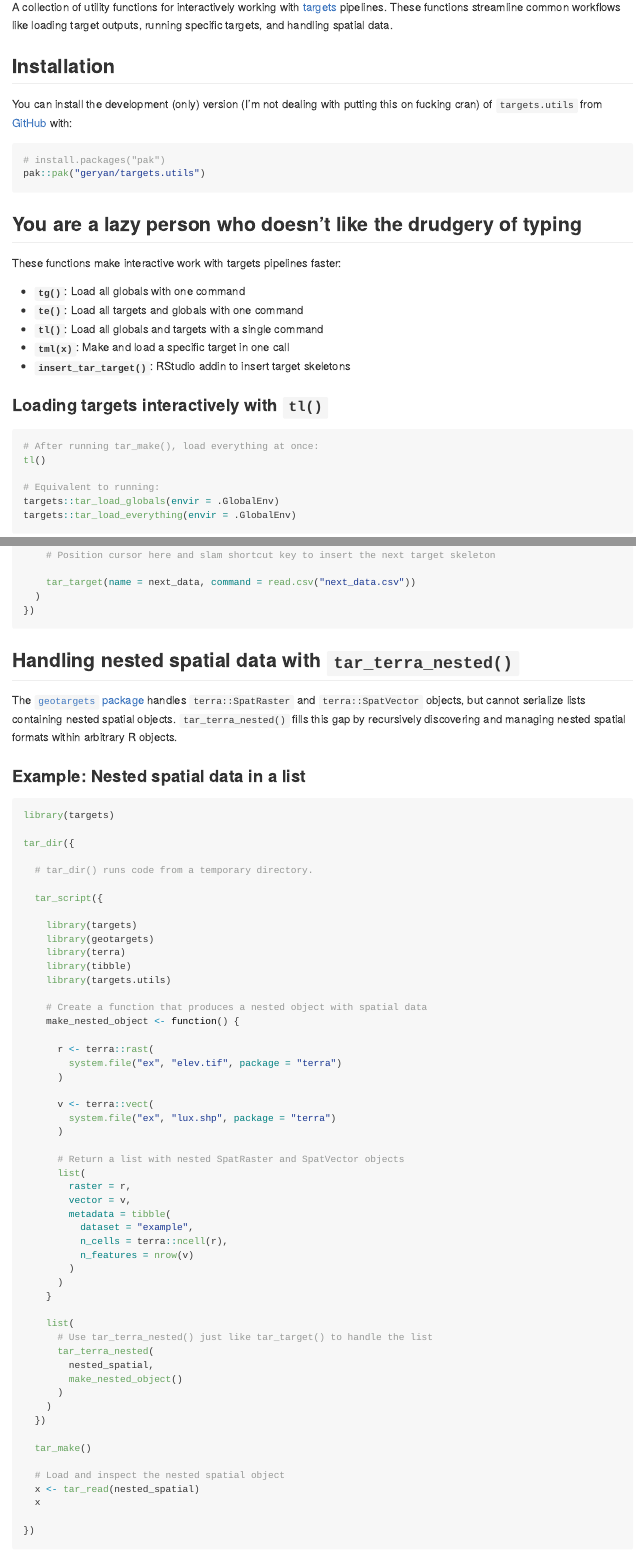
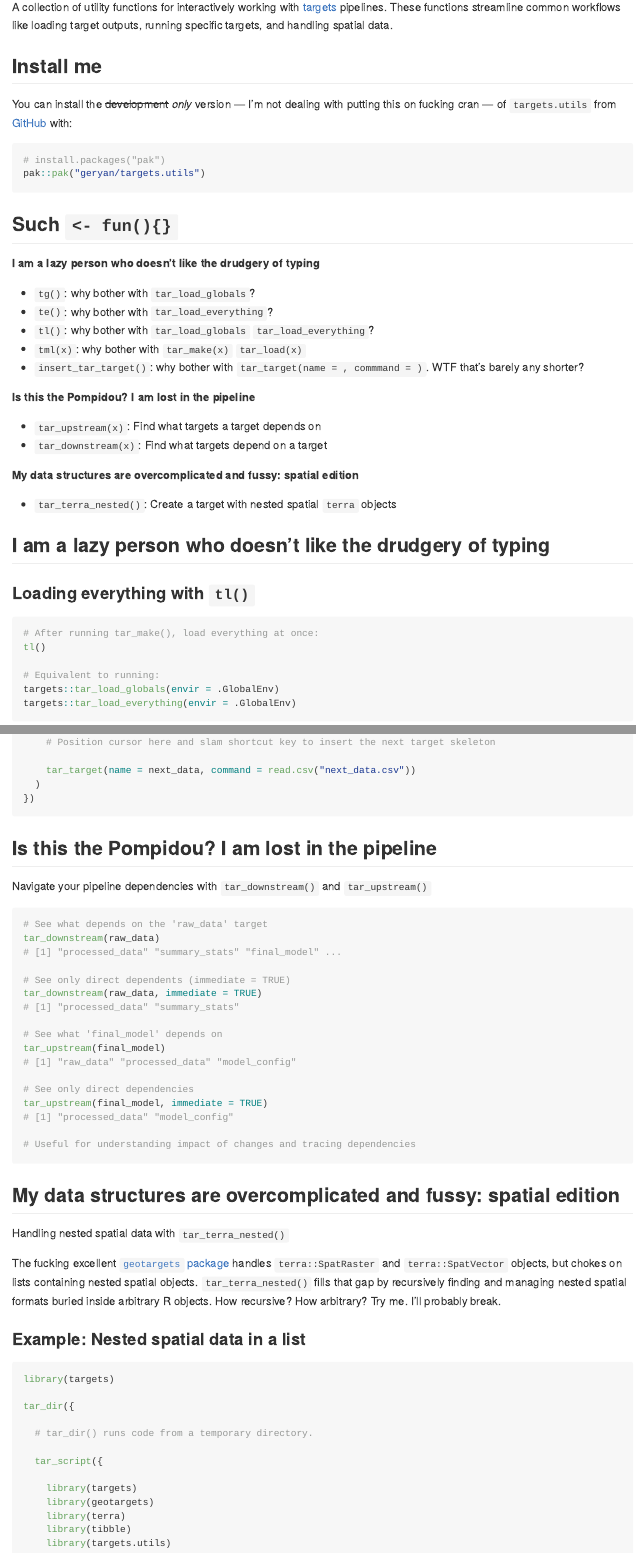
Before and after one commit to geryan/targets.utils, an R Markdown document (README.Rmd): the page in a window 1100 px wide, from 180 px down, and a second part further down, joined at a grey line. Rendered offline with R 4.5, knitr and Pandoc, with nearby package versions; some code elsewhere in the file could not run offline; badge pictures from the web are left out.

Commit message:
`tar_downstream` working, added `tar_upstream`as well added argument `immediate = FALSE` to both better doc

````diff
--- a/R/tar_downstream.R
+++ b/R/tar_downstream.R
@@ -1,11 +1,44 @@
-#' NOT WORKING PROPERLY YET
+#' Get downstream targets from a specified target
 #'
-#' @param target_name Unquoted target name.
+#' Find all targets that depend on a given target, either directly or indirectly.
+#' This is useful for understanding the impact of changes to a target on the
+#' rest of the pipeline.
 #'
-#' @returns Character vector of downstream target names.
+#' @param target_name Symbol or character. Name of the target to find downstream
+#'   targets from.
+#' @param immediate Logical. If `TRUE`, return only first-degree dependencies
+#'   (targets that directly depend on `target_name`). If `FALSE` (default),
+#'   return all downstream targets, including indirect dependencies.
+#'
+#' @return Character vector of downstream target names (excluding the target
+#'   itself). Returns an empty character vector if there are no downstream
+#'   targets.
+#'
+#' @details
+#' This function requires the `igraph` package, which is listed in Imports.
+#' It queries the current targets pipeline via `targets::tar_network()` and
+#' traverses the dependency graph to find all targets that depend on the
+#' specified target.
+#'
+#' @export
 #'
 #' @examples
-#' \dontrun{tar_downstream(my_target)}
+#' \dontrun{
+#' # After tar_make(), show what depends on 'raw_data'
+#' tar_downstream(raw_data)
 #'
-#' @keywords internal
-tar_downstream <- function(target_name){
+#' # Only direct dependents
+#' tar_downstream("processed_data", immediate = TRUE)
+#' }
+tar_downstream <- function(target_name, immediate = FALSE) {
+  if (!requireNamespace("igraph", quietly = TRUE)) {
+    stop(
+      "The 'igraph' package is required for tar_downstream(). ",
+      "Install it with: install.packages('igraph')",
+      call. = FALSE
+    )
+  }
+
+  # Convert symbol to character if needed
+  if (is.symbol(target_name)) {
+    target_name <- as.character(target_name)
@@ -16,0 +52 @@ tar_downstream <- function(target_name){
+      "Target '", target_name, "' not found in the pipeline.",
@@ -17,0 +60,4 @@ tar_downstream <- function(target_name){
+    directed = TRUE
+  )
+
+  if (immediate) {
@@ -25,4 +78,59 @@ tar_downstream <- function(target_name){
+  downstream_names <- names(downstream)
+  downstream_names[downstream_names != target_name]
+}
 
-  # not working
-  # will need to iomport igraph
 
+#' Get upstream targets from a specified target
+#'
+#' Find all targets that a given target depends on, either directly or indirectly.
+#' This is useful for understanding the dependencies and requirements of a target.
+#'
+#' @param target_name Symbol or character. Name of the target to find upstream
+#'   targets from.
+#' @param immediate Logical. If `TRUE`, return only first-degree dependencies
+#'   (targets that `target_name` directly depends on). If `FALSE` (default),
+#'   return all upstream targets, including indirect dependencies.
+#'
+#' @return Character vector of upstream target names (excluding the target
+#'   itself). Returns an empty character vector if there are no upstream
+#'   targets (i.e., the target has no dependencies).
+#'
+#' @details
+#' This function is the inverse of [tar_downstream()]. While `tar_downstream()`
+#' shows what depends on a target, `tar_upstream()` shows what a target depends on.
+#'
+#' This function requires the `igraph` package, which is listed in Imports.
+#' It queries the current targets pipeline via `targets::tar_network()` and
+#' traverses the dependency graph to find all targets that the specified target
+#' depends on.
+#'
+#' @export
+#'
+#' @examples
+#' \dontrun{
+#' # After tar_make(), show what 'final_output' depends on
+#' tar_upstream(final_output)
+#'
+#' # Only direct dependencies
+#' tar_upstream("analysis", immediate = TRUE)
+#' }
+tar_upstream <- function(target_name, immediate = FALSE) {
+  if (!requireNamespace("igraph", quietly = TRUE)) {
+    stop(
+      "The 'igraph' package is required for tar_upstream(). ",
+      "Install it with: install.packages('igraph')",
+      call. = FALSE
+    )
+  }
+
+  # Convert symbol to character if needed
+  if (is.symbol(target_name)) {
+    target_name <- as.character(target_name)
+  }
+
+  network <- targets::tar_network()
+
+  # Check if target exists in the network
+  if (!target_name %in% c(network$edges$from, network$edges$to)) {
+    stop(
+      "Target '", target_name, "' not found in the pipeline.",
@@ -28,0 +144,4 @@ tar_downstream <- function(target_name){
+    directed = TRUE
+  )
+
+  if (immediate) {
@@ -29 +156,9 @@ tar_downstream <- function(target_name){
+    g,
+    target_name,
+    mode = "in"
+  )
+
+  # Convert to character vector and exclude the target itself
+  upstream_names <- names(upstream)
+  upstream_names[upstream_names != target_name]
 }
--- a/README.Rmd
+++ b/README.Rmd
@@ -26,25 +26,36 @@ A haphazard collection of wildly different utilities with no common theme but fo
 A collection of utility functions for interactively working with [targets](https://books.ropensci.org/targets/) pipelines. These functions streamline common workflows like loading target outputs, running specific targets, and handling spatial data.
 
-## Installation
+## Install me
 
-You can install the development (only) version (I'm not dealing with putting this on fucking cran) of `targets.utils` from [GitHub](https://github.com/) with:
+You can install the ~~development~~ *only* version --- I'm not dealing with putting this on fucking cran --- of `targets.utils` from [GitHub](https://github.com/) with:
 
 ``` r
 # install.packages("pak")
 pak::pak("geryan/targets.utils")
 ```
 
-## You are a lazy person who doesn't like the drudgery of typing
+## Such `<- fun(){}`
 
-These functions make interactive work with targets pipelines faster:
+**I am a lazy person who doesn't like the drudgery of typing**
 
-- **`tg()`**: Load all globals with one command
-- **`te()`**: Load all targets and globals with one command
-- **`tl()`**: Load all globals and targets with a single command
-- **`tml(x)`**: Make and load a specific target in one call
-- **`insert_tar_target()`**: RStudio addin to insert target skeletons
+- `tg()`: why bother with `tar_load_globals`?
+- `te()`: why bother with `tar_load_everything`?
+- `tl()`: why bother with `tar_load_globals` `tar_load_everything`?
+- `tml(x)`: why bother with `tar_make(x)` `tar_load(x)`
+- `insert_tar_target()`: why bother with `tar_target(name = , commmand = )`. WTF that's barely any shorter?
 
-### Loading targets interactively with `tl()`
+**Is this the Pompidou? I am lost in the pipeline**
+
+- `tar_upstream(x)`: Find what targets a target depends on
+- `tar_downstream(x)`: Find what targets depend on a target
+
+**My data structures are overcomplicated and fussy: spatial edition**
+
+- `tar_terra_nested()`: Create a target with nested spatial `terra` objects
+
+## I am a lazy person who doesn't like the drudgery of typing
+
+### Loading everything with `tl()`
 
 ```{r, eval = FALSE}
 # After running tar_make(), load everything at once:
@@ -112,9 +122,35 @@ tar_script({
 })
 ```
 
-## Handling nested spatial data with `tar_terra_nested()`
+## Is this the Pompidou? I am lost in the pipeline
 
-The [`geotargets` package](https://docs.ropensci.org/geotargets/index.html) handles `terra::SpatRaster` and `terra::SpatVector` objects, but cannot serialize lists containing nested spatial objects. `tar_terra_nested()` fills this gap by recursively discovering and managing nested spatial formats within arbitrary R objects.
+Navigate your pipeline dependencies with `tar_downstream()` and `tar_upstream()`
+
+```{r, eval = FALSE}
+# See what depends on the 'raw_data' target
+tar_downstream(raw_data)
+# [1] "processed_data" "summary_stats" "final_model" ...
+
+# See only direct dependents (immediate = TRUE)
+tar_downstream(raw_data, immediate = TRUE)
+# [1] "processed_data" "summary_stats"
+
+# See what 'final_model' depends on
+tar_upstream(final_model)
+# [1] "raw_data" "processed_data" "model_config"
+
+# See only direct dependencies
+tar_upstream(final_model, immediate = TRUE)
+# [1] "processed_data" "model_config"
+
+# Useful for understanding impact of changes and tracing dependencies
+```
+
+## My data structures are overcomplicated and fussy: spatial edition
+
+Handling nested spatial data with `tar_terra_nested()`
+
+The fucking excellent [`geotargets` package](https://docs.ropensci.org/geotargets/index.html) handles `terra::SpatRaster` and `terra::SpatVector` objects, but chokes on lists containing nested spatial objects. `tar_terra_nested()` fills that gap by recursively finding and managing nested spatial formats buried inside arbitrary R objects. How recursive? How arbitrary? Try me. I'll probably break.
 
 ### Example: Nested spatial data in a list
 
````
Also changed, not shown: README.md, R/tar_downstream.R (36 more changed lines), README.Rmd (88 more changed lines), 7 other files.
